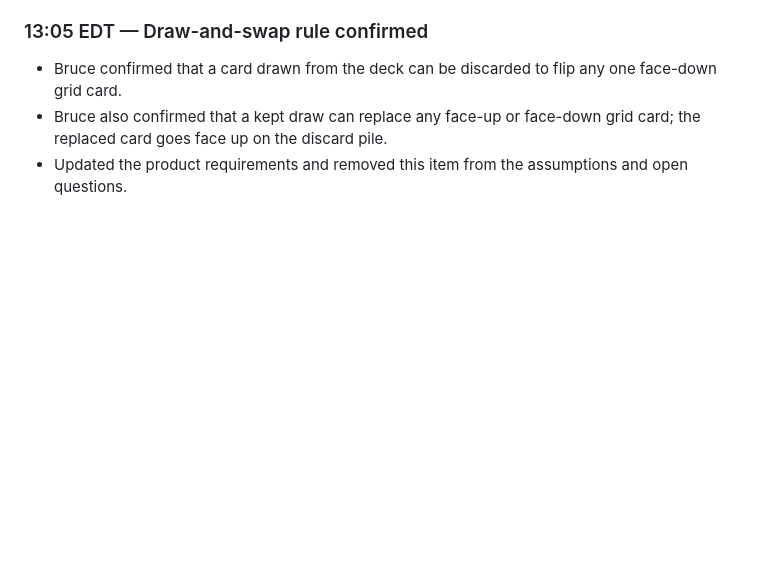
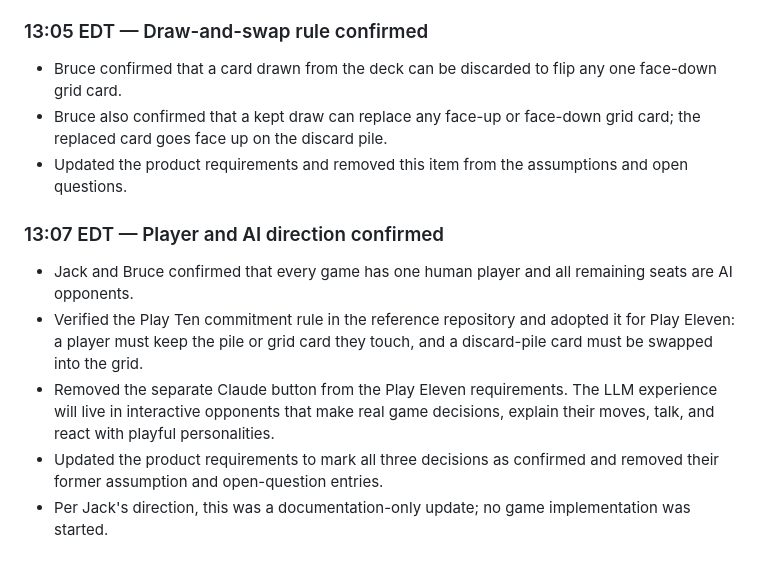
Before and after one commit to jackzhaojin/bruce-hackathon-2026-09-12, a Markdown page: hackathon-log/README.md, the part around the change. GitHub-like rendering; blank space fills up the shorter version.

Commit message:
Record confirmed player and AI rules

```diff
--- a/hackathon-log/README.md
+++ b/hackathon-log/README.md
@@ -86,3 +86,11 @@ The [picture log](photos/README.md) captures the team’s build-day story.
 - Bruce confirmed that a card drawn from the deck can be discarded to flip any one face-down grid card.
 - Bruce also confirmed that a kept draw can replace any face-up or face-down grid card; the replaced card goes face up on the discard pile.
 - Updated the product requirements and removed this item from the assumptions and open questions.
+
+### 13:07 EDT — Player and AI direction confirmed
+
+- Jack and Bruce confirmed that every game has one human player and all remaining seats are AI opponents.
+- Verified the Play Ten commitment rule in the reference repository and adopted it for Play Eleven: a player must keep the pile or grid card they touch, and a discard-pile card must be swapped into the grid.
+- Removed the separate Claude button from the Play Eleven requirements. The LLM experience will live in interactive opponents that make real game decisions, explain their moves, talk, and react with playful personalities.
+- Updated the product requirements to mark all three decisions as confirmed and removed their former assumption and open-question entries.
+- Per Jack's direction, this was a documentation-only update; no game implementation was started.
```
Also changed, not shown: PRODUCT_REQUIREMENTS.md (+14 -16 lines).
